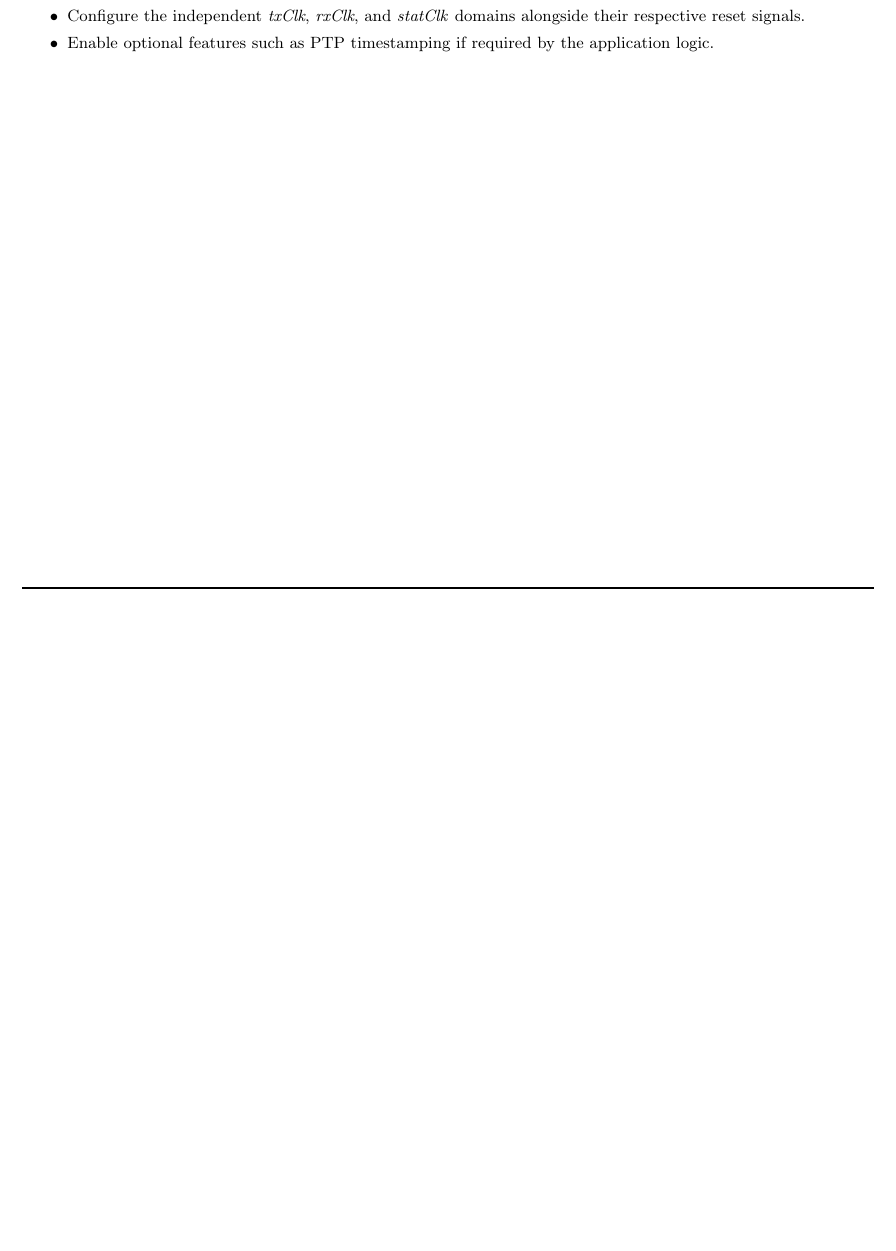
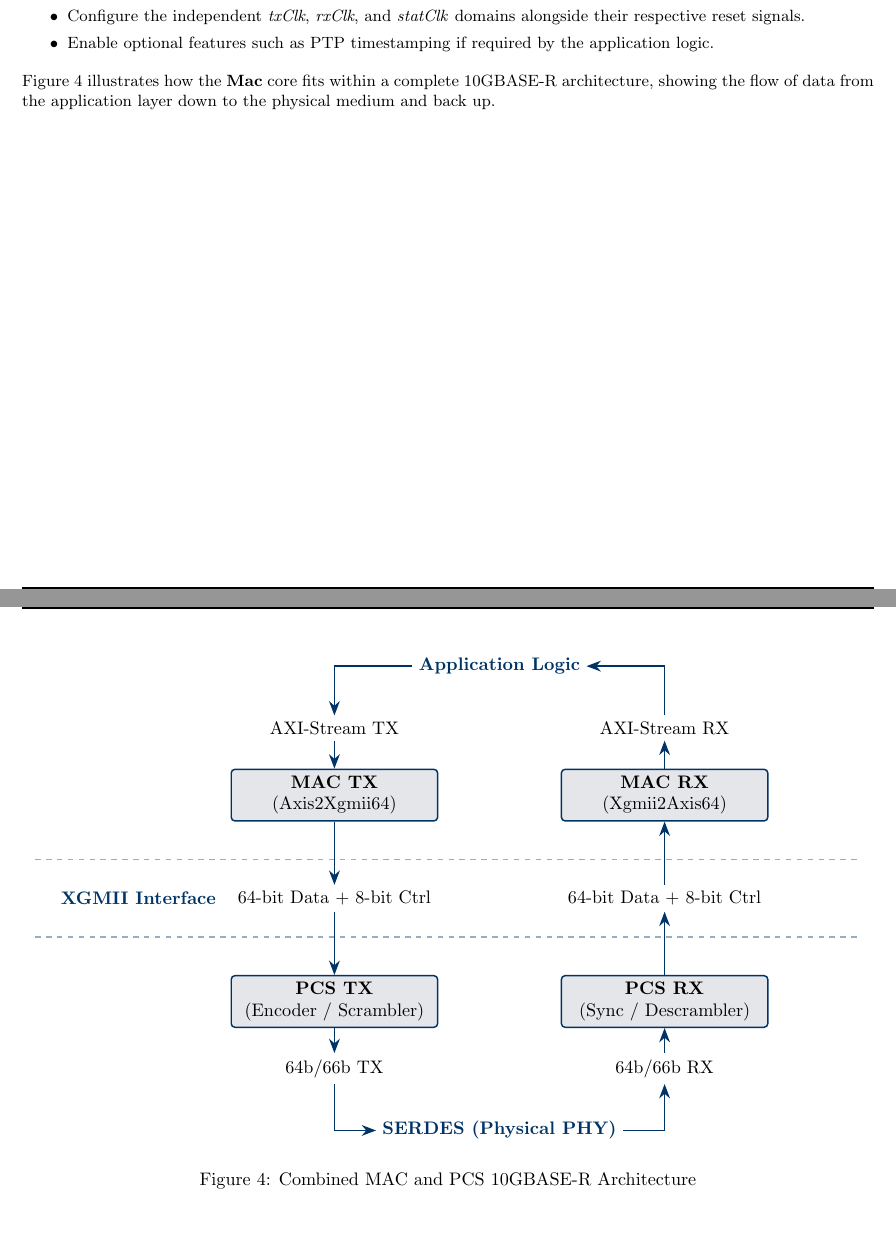
Before and after one commit to shreosidebnath/ClockDomainCrew, a LaTeX document (modules/mac/docs/user-guide/Mac.tex, which reads modules/mac/docs/user-guide/tops.tex): part of page 15 of 17 before the commit and two parts of pages 15 and 16 of 18 after it, the two joined at a grey line, cut so that both start at the same text, the shorter picture padded with empty space. Compiled offline with pdfLaTeX.

Commit message:
included architecture diagram image

```diff
--- a/modules/mac/docs/user-guide/Mac.tex
+++ b/modules/mac/docs/user-guide/Mac.tex
@@ -57,7 +57,7 @@
 \vspace{10pt} \\
 \textbf{MAC \\
   Product User Guide} \\
-{\small{\textcolor{slate-grey}{\url{https://github.com/shreosidebnath/ClockDomainCrew}}}} \\
+{\small{\textcolor{slate-grey}{\url{https://github.com/shreosidebnath/ClockDomainCrew-MAC}}}} \\
 }
 
 % Substitute your authors and/or company name
--- a/modules/mac/docs/user-guide/tops.tex
+++ b/modules/mac/docs/user-guide/tops.tex
@@ -303,3 +303,57 @@ To integrate the \textbf{Mac} core into a larger system:
     \item Configure the independent \textit{txClk}, \textit{rxClk}, and \textit{statClk} domains alongside their respective reset signals.
     \item Enable optional features such as PTP timestamping if required by the application logic.
 \end{itemize}
+
+Figure~\ref{fig:mac_pcs_combined} illustrates how the \textbf{Mac} core fits within a complete 10GBASE-R architecture, showing the flow of data from the application layer down to the physical medium and back up.
+
+\begin{figure}[H]
+\centering
+\begin{tikzpicture}[
+    block/.style={rectangle, draw=space-blue, fill=fog-grey, thick, minimum width=4cm, minimum height=1cm, align=center, rounded corners=2pt},
+    arrow/.style={-{Stealth[scale=1.2]}, thick, space-blue},
+    interface/.style={text=space-blue, font=\bfseries}
+]
+
+% Center Nodes (The Boundaries)
+\node (app) [interface] at (1, 0) {Application Logic};
+\node (xgmii) [interface] at (-6, -4.5) {XGMII Interface};
+\node (serdes) [interface] at (1, -9) {SERDES (Physical PHY)};
+
+% Left Column (TX Path - Flowing Down)
+\node (axiTx) at (-2.2, -1.2) {AXI-Stream TX};
+\node (macTx) [block] at (-2.2, -2.5) {\textbf{MAC TX} \\ (Axis2Xgmii64)};
+\node (xgmiiTx) at (-2.2, -4.5) {64-bit Data + 8-bit Ctrl};
+\node (pcsTx) [block] at (-2.2, -6.5) {\textbf{PCS TX} \\ (Encoder / Scrambler)};
+\node (phyTx) at (-2.2, -7.8) {64b/66b TX};
+
+% Right Column (RX Path - Flowing Up)
+\node (axiRx) at (4.2, -1.2) {AXI-Stream RX};
+\node (macRx) [block] at (4.2, -2.5) {\textbf{MAC RX} \\ (Xgmii2Axis64)};
+\node (xgmiiRx) at (4.2, -4.5) {64-bit Data + 8-bit Ctrl};
+\node (pcsRx) [block] at (4.2, -6.5) {\textbf{PCS RX} \\ (Sync / Descrambler)};
+\node (phyRx) at (4.2, -7.8) {64b/66b RX};
+
+% --- Arrows for TX Path (Flowing Down) ---
+\draw [arrow] (app.west) -| (axiTx.north);
+\draw [arrow] (axiTx.south) -- (macTx.north);
+\draw [arrow] (macTx.south) -- (xgmiiTx.north);
+\draw [arrow] (xgmiiTx.south) -- (pcsTx.north);
+\draw [arrow] (pcsTx.south) -- (phyTx.north);
+\draw [arrow] (phyTx.south) |- (serdes.west);
+
+% --- Arrows for RX Path (Flowing Up) ---
+\draw [arrow] (serdes.east) -| (phyRx.south);
+\draw [arrow] (phyRx.north) -- (pcsRx.south);
+\draw [arrow] (pcsRx.north) -- (xgmiiRx.south);
+\draw [arrow] (xgmiiRx.north) -- (macRx.south);
+\draw [arrow] (macRx.north) -- (axiRx.south);
+\draw [arrow] (axiRx.north) |- (app.east);
+
+% --- Optional Domain Separators ---
+% These subtle dashed lines visually separate the MAC layer from the PCS layer
+\draw [dashed, space-blue!40, thick] (-8, -3.75) -- (8, -3.75);
+\draw [dashed, space-blue!40, thick] (-8, -5.25) -- (8, -5.25);
+
+\end{tikzpicture}
+\caption{Combined MAC and PCS 10GBASE-R Architecture}\label{fig:mac_pcs_combined}
+\end{figure}
```
Also changed, not shown: README.md, modules/mac/docs/user-guide/Mac.pdf, modules/mac/docs/user-guide/images/Architecture_Diagram.png (added).
